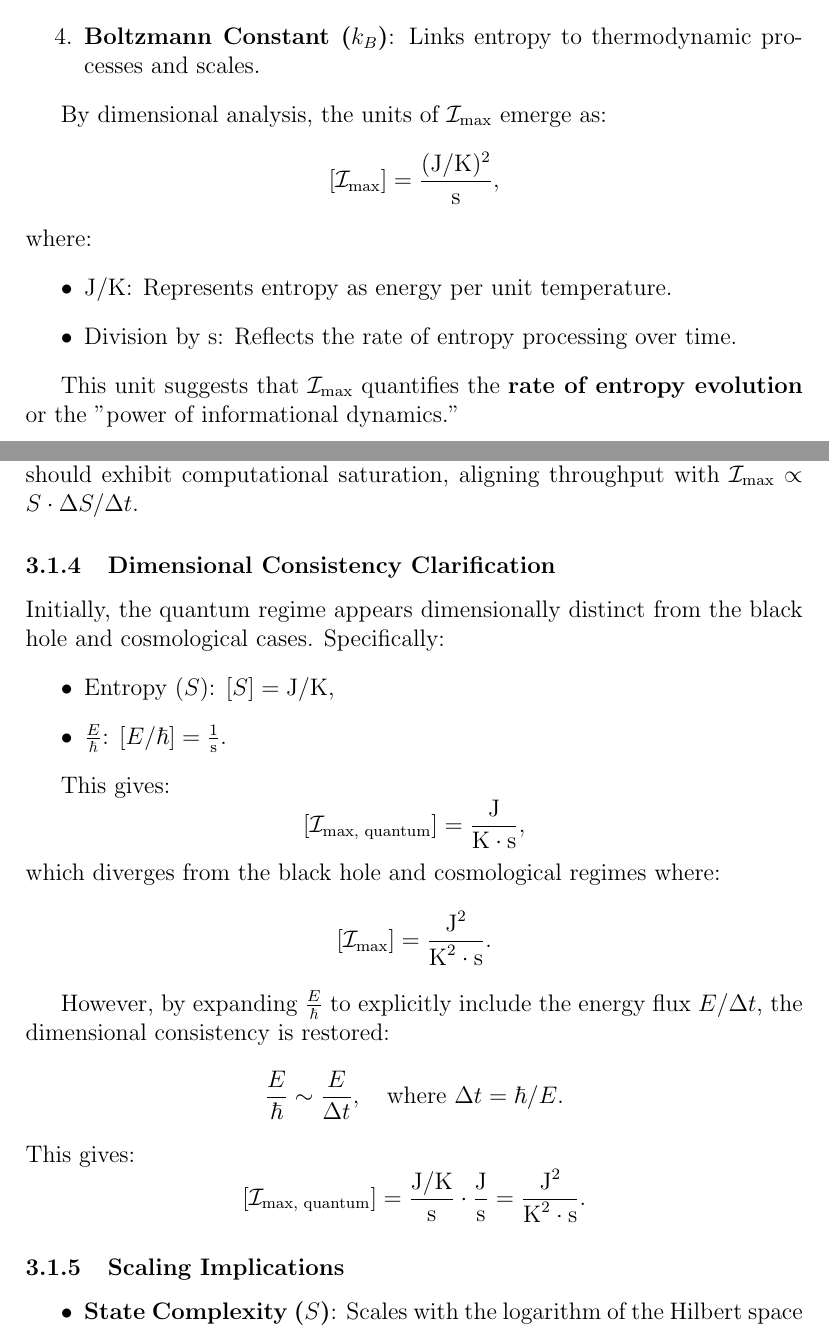
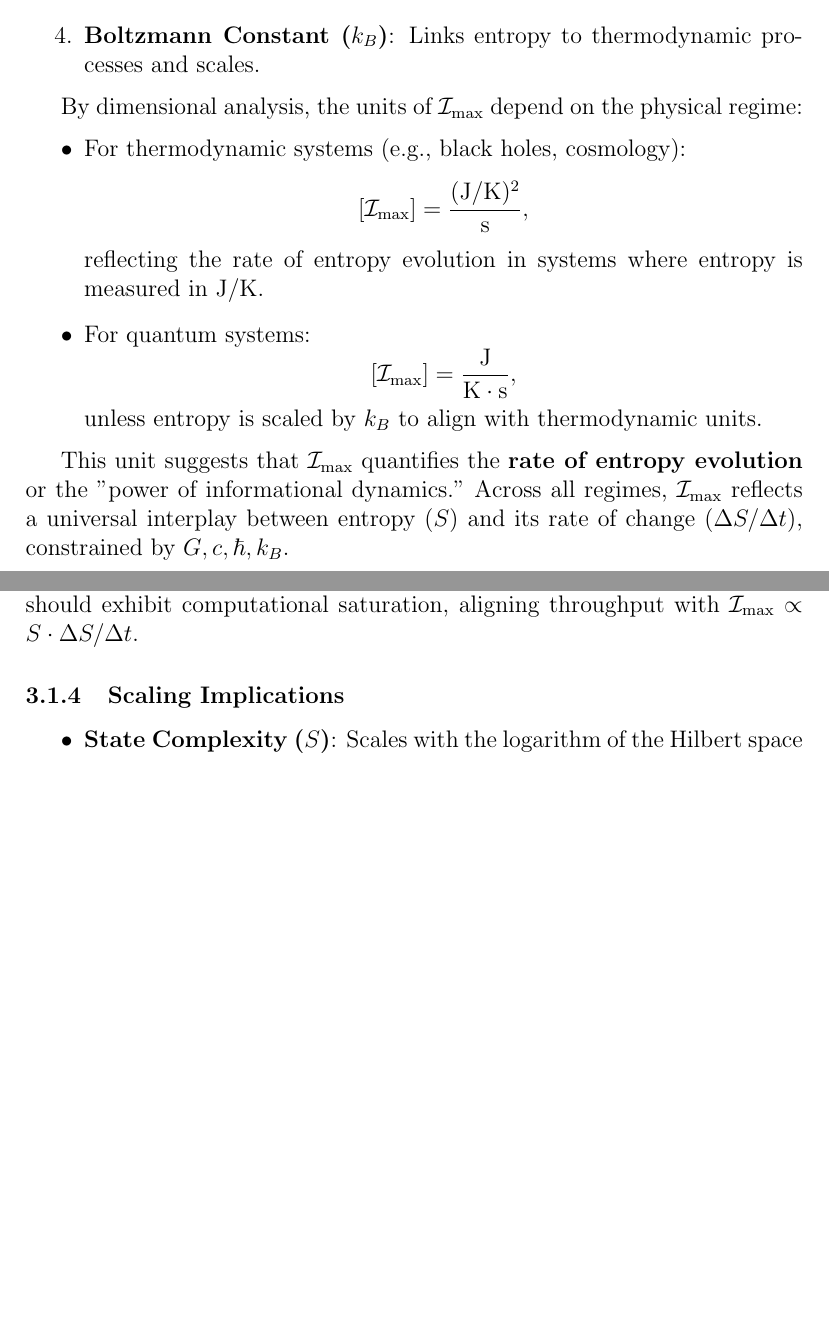
Before and after one commit to nking-1/Generativity, a LaTeX paper (paper.tex): two parts of pages 4 and 8 of 22 before the commit and two parts of pages 4 and 8 of 21 after it, joined at a grey line, cut so that both start at the same text, the shorter picture padded with empty space. Compiled offline with pdfLaTeX.

Commit message:
dimensional analysis updates

```diff
--- a/paper.tex
+++ b/paper.tex
@@ -93,17 +93,22 @@ The hypothesis gains its strength by incorporating the fundamental constants of
     \item \textbf{Boltzmann Constant (\( k_B \))}: Links entropy to thermodynamic processes and scales.
 \end{enumerate}
 
-By dimensional analysis, the units of \( \mathcal{I}_{\text{max}} \) emerge as:
-\[
-\left[\mathcal{I}_{\text{max}}\right] = \frac{(\text{J}/\text{K})^2}{\text{s}},
-\]
-where:
+By dimensional analysis, the units of \( \mathcal{I}_{\text{max}} \) depend on the physical regime:
 \begin{itemize}
-    \item \( \text{J}/\text{K} \): Represents entropy as energy per unit temperature.
-    \item Division by \( \text{s} \): Reflects the rate of entropy processing over time.
+    \item For thermodynamic systems (e.g., black holes, cosmology):
+    \[
+    \left[\mathcal{I}_{\text{max}}\right] = \frac{(\text{J}/\text{K})^2}{\text{s}},
+    \]
+    reflecting the rate of entropy evolution in systems where entropy is measured in \( \text{J}/\text{K} \).
+    \item For quantum systems:
+    \[
+    \left[\mathcal{I}_{\text{max}}\right] = \frac{\text{J}}{\text{K} \cdot \text{s}},
+    \]
+    unless entropy is scaled by \( k_B \) to align with thermodynamic units.
 \end{itemize}
 
-This unit suggests that \( \mathcal{I}_{\text{max}} \) quantifies the \textbf{rate of entropy evolution} or the "power of informational dynamics."
+This unit suggests that \( \mathcal{I}_{\text{max}} \) quantifies the \textbf{rate of entropy evolution} or the "power of informational dynamics." Across all regimes, \( \mathcal{I}_{\text{max}} \) reflects a universal interplay between entropy (\( S \)) and its rate of change (\( \Delta S / \Delta t \)), constrained by \( G, c, \hbar, k_B \).
+
 
 \subsection{Physical Interpretation}
 The tradeoff captured by \( \mathcal{I}_{\text{max}} \) arises from finite computational limits inherent to spacetime. These limits enforce:
@@ -188,31 +193,6 @@ Specific quantum algorithms, such as Shor’s (factoring) or Grover’s (search)
 \end{itemize}
 
 \textbf{Testable Prediction}: Quantum systems near their energy-time limits should exhibit computational saturation, aligning throughput with \( \mathcal{I}_{\text{max}} \propto S \cdot \Delta S / \Delta t \).
-
-\subsubsection{Dimensional Consistency Clarification}
-Initially, the quantum regime appears dimensionally distinct from the black hole and cosmological cases. Specifically:
-\begin{itemize}
-    \item Entropy (\( S \)): \( [S] = \text{J/K} \),
-    \item \( \frac{E}{\hbar} \): \( [E/\hbar] = \frac{1}{\text{s}} \).
-\end{itemize}
-
-This gives:
-\[
-[\mathcal{I}_{\text{max, quantum}}] = \frac{\text{J}}{\text{K} \cdot \text{s}},
-\]
-which diverges from the black hole and cosmological regimes where:
-\[
-[\mathcal{I}_{\text{max}}] = \frac{\text{J}^2}{\text{K}^2 \cdot \text{s}}.
-\]
-
-However, by expanding \( \frac{E}{\hbar} \) to explicitly include the energy flux \( E / \Delta t \), the dimensional consistency is restored:
-\[
-\frac{E}{\hbar} \sim \frac{E}{\Delta t}, \quad \text{where } \Delta t = \hbar / E.
-\]
-This gives:
-\[
-[\mathcal{I}_{\text{max, quantum}}] = \frac{\text{J/K}}{\text{s}} \cdot \frac{\text{J}}{\text{s}} = \frac{\text{J}^2}{\text{K}^2 \cdot \text{s}}.
-\]
 
 \subsubsection{Scaling Implications}
 \begin{itemize}
```
